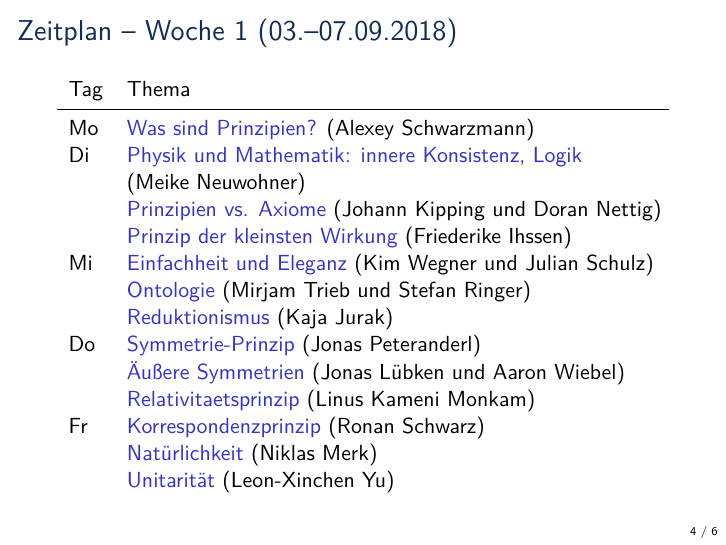
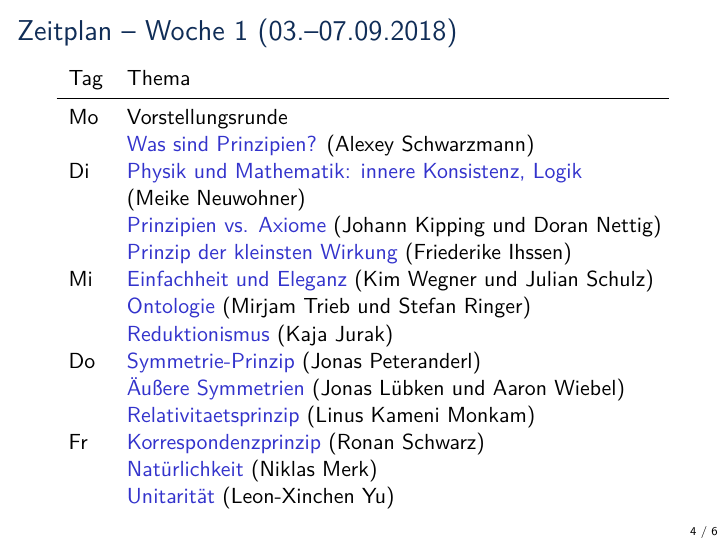
Before and after one commit to Expander/talk-olang-2018, LaTeX slides (talk.tex): page 4 of 6. Compiled offline with pdfLaTeX.

Commit message:
adding non-talk

```diff
--- a/talk.tex
+++ b/talk.tex
@@ -152,7 +152,8 @@
     % \toprule
     Tag & Thema \\
     \midrule
-    Mo & \thema{Was sind Prinzipien?} (Alexey Schwarzmann)\\
+    Mo & Vorstellungsrunde\\
+       & \thema{Was sind Prinzipien?} (Alexey Schwarzmann)\\
     Di & \thema{Physik und Mathematik: innere Konsistenz, Logik}\\
        & (Meike Neuwohner)\\
        & \thema{Prinzipien vs. Axiome} (Johann Kipping und Doran Nettig)\\
```
